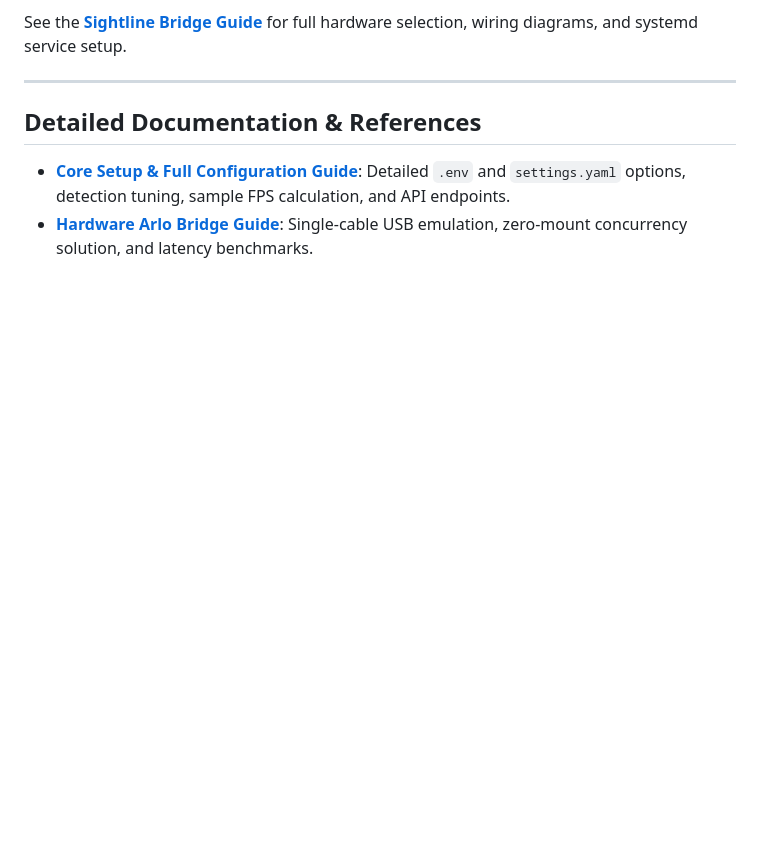
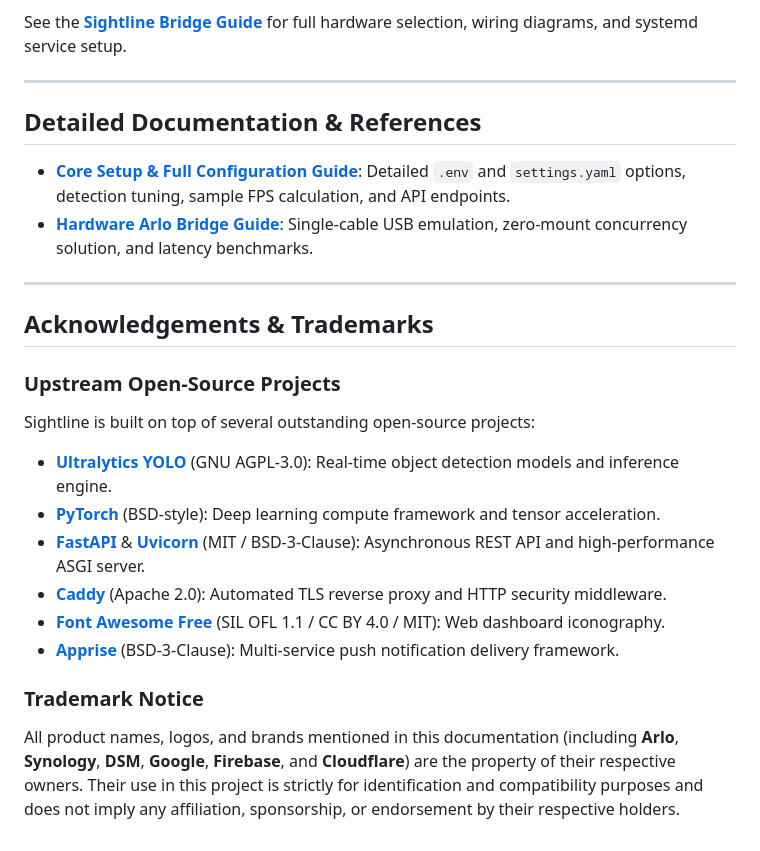
Before and after one commit to micatlkw/sightline, a Markdown page: README.md, the part around the change. GitHub-like rendering; blank space fills up the shorter version.

Commit message:
docs: add upstream open-source acknowledgements and trademark notice

```diff
--- a/README.md
+++ b/README.md
@@ -289,3 +289,20 @@ See the [**Sightline Bridge Guide**](file:///volume1/sightline/github/sightline/
 
 - [**Core Setup & Full Configuration Guide**](file:///volume1/sightline/github/sightline/core/README.md): Detailed `.env` and `settings.yaml` options, detection tuning, sample FPS calculation, and API endpoints.
 - [**Hardware Arlo Bridge Guide**](file:///volume1/sightline/github/sightline/bridge/README.md): Single-cable USB emulation, zero-mount concurrency solution, and latency benchmarks.
+
+---
+
+## Acknowledgements & Trademarks
+
+### Upstream Open-Source Projects
+Sightline is built on top of several outstanding open-source projects:
+
+- **[Ultralytics YOLO](https://github.com/ultralytics/ultralytics)** (GNU AGPL-3.0): Real-time object detection models and inference engine.
+- **[PyTorch](https://pytorch.org/)** (BSD-style): Deep learning compute framework and tensor acceleration.
+- **[FastAPI](https://fastapi.tiangolo.com/)** & **[Uvicorn](https://www.uvicorn.org/)** (MIT / BSD-3-Clause): Asynchronous REST API and high-performance ASGI server.
+- **[Caddy](https://caddyserver.com/)** (Apache 2.0): Automated TLS reverse proxy and HTTP security middleware.
+- **[Font Awesome Free](https://fontawesome.com/)** (SIL OFL 1.1 / CC BY 4.0 / MIT): Web dashboard iconography.
+- **[Apprise](https://github.com/caronc/apprise)** (BSD-3-Clause): Multi-service push notification delivery framework.
+
+### Trademark Notice
+All product names, logos, and brands mentioned in this documentation (including **Arlo**, **Synology**, **DSM**, **Google**, **Firebase**, and **Cloudflare**) are the property of their respective owners. Their use in this project is strictly for identification and compatibility purposes and does not imply any affiliation, sponsorship, or endorsement by their respective holders.
```
Also changed, not shown: core/README.md (+17 -0 lines).
